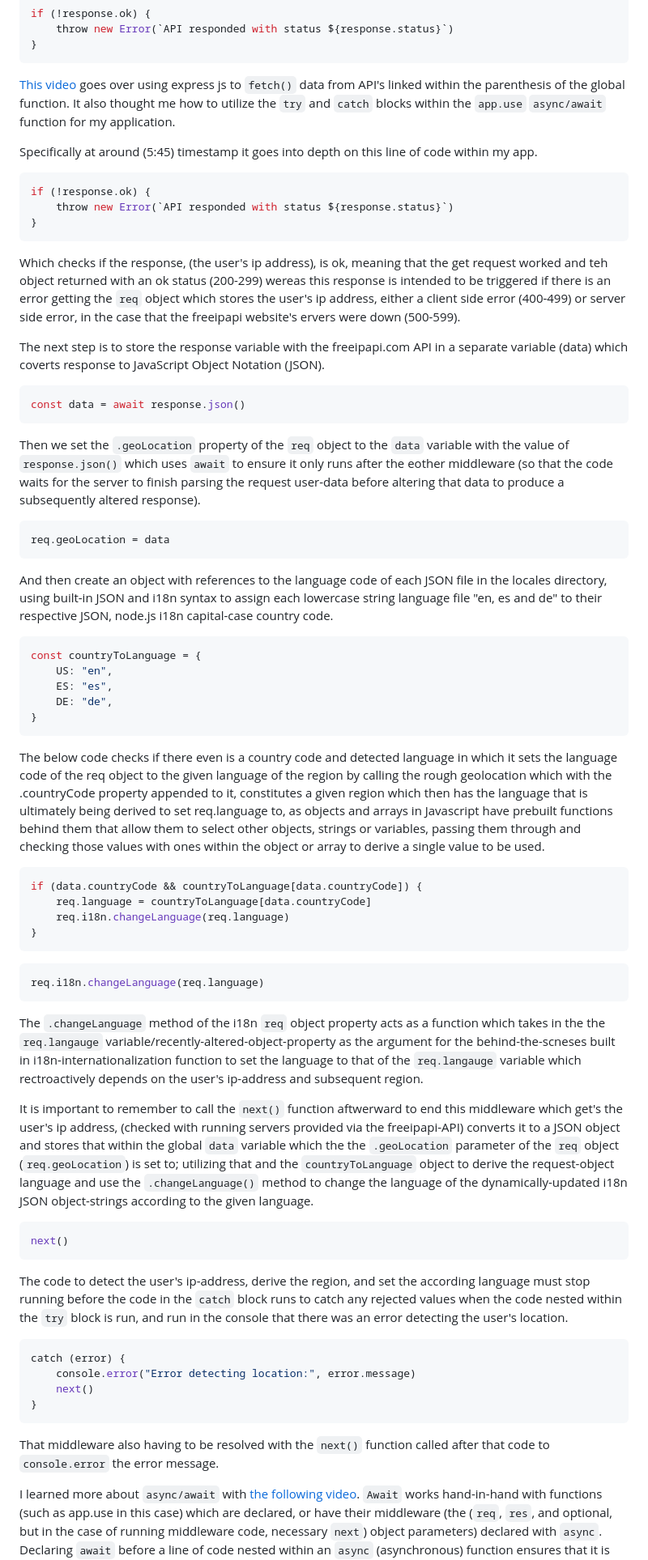
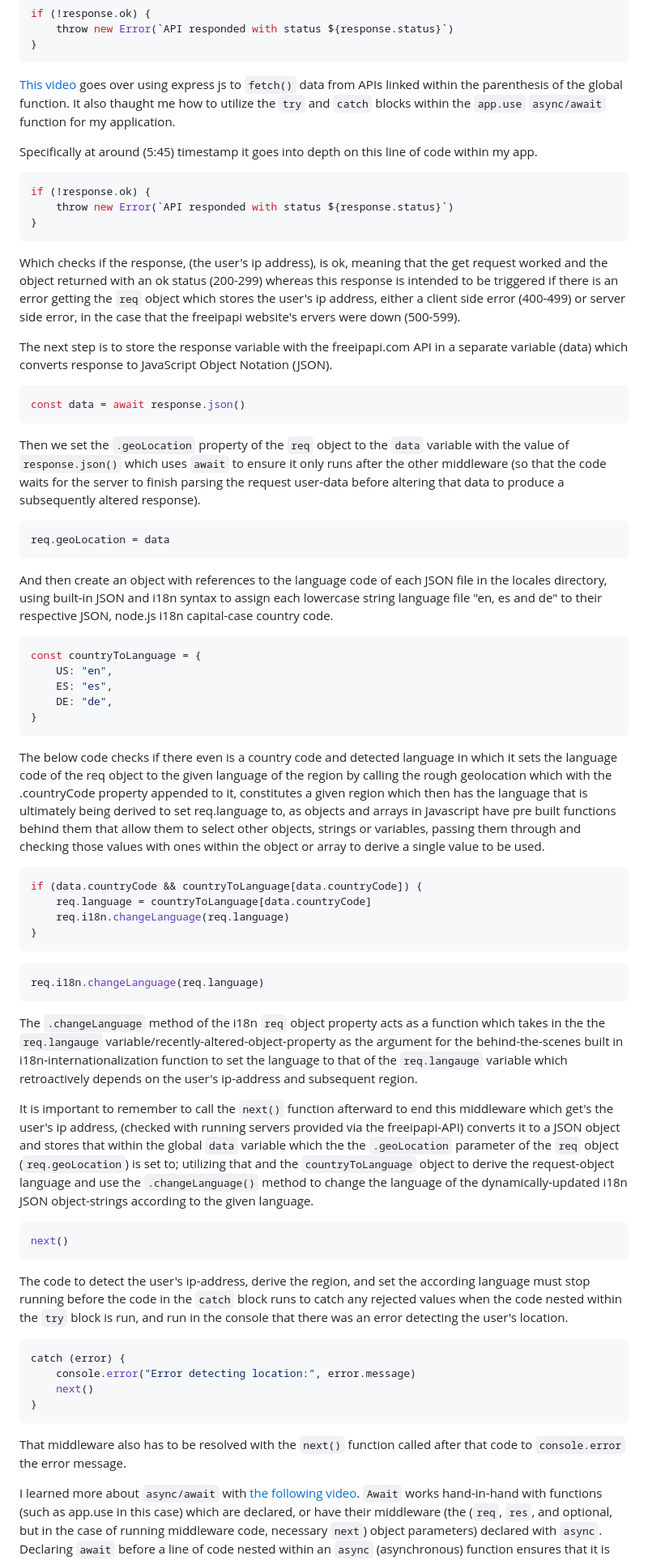
Before and after one commit to jacobl3371/sep11-freedom-project, a Markdown page: blog/entry03.md, the part around one of its changes. Shown at 81% size. GitHub-like rendering.

````diff
--- a/blog/entry03.md
+++ b/blog/entry03.md
@@ -153,7 +153,7 @@ if (!response.ok) {
 }
 ```
 
-[This video](https://www.youtube.com/watch?v=37vxWr0WgQk) goes over using express js to ```fetch()``` data from API's linked within the parenthesis of the global function. It also thought me how to utilize the ```try``` and ```catch``` blocks within the ```app.use``` ```async/await``` function for my application.
+[This video](https://www.youtube.com/watch?v=37vxWr0WgQk) goes over using express js to ```fetch()``` data from APIs linked within the parenthesis of the global function. It also thaught me how to utilize the ```try``` and ```catch``` blocks within the ```app.use``` ```async/await``` function for my application.
 
 Specifically at around (5:45) timestamp it goes into depth on this line of code within my app.
 
@@ -163,15 +163,15 @@ if (!response.ok) {
 }
 ```
 
-Which checks if the response, (the user's ip address), is ok, meaning that the get request worked and teh object returned with an ok status (200-299) wereas this response is intended to be triggered if there is an error getting the ```req``` object which stores the user's ip address, either a client side error (400-499) or server side error, in the case that the freeipapi website's ervers were down (500-599).
+Which checks if the response, (the user's ip address), is ok, meaning that the get request worked and the object returned with an ok status (200-299) whereas this response is intended to be triggered if there is an error getting the ```req``` object which stores the user's ip address, either a client side error (400-499) or server side error, in the case that the freeipapi website's ervers were down (500-599).
 
-The next step is to store the response variable with the freeipapi.com API in a separate variable (data) which coverts response to JavaScript Object Notation (JSON).
+The next step is to store the response variable with the freeipapi.com API in a separate variable (data) which converts response to JavaScript Object Notation (JSON).
 
 ```js
 const data = await response.json()
 ```
 
-Then we set the ```.geoLocation``` property of the ```req``` object to the ```data``` variable with the value of ```response.json()``` which uses ```await``` to ensure it only runs after the eother middleware (so that the code waits for the server to finish parsing the request user-data before altering that data to produce a subsequently altered response).
+Then we set the ```.geoLocation``` property of the ```req``` object to the ```data``` variable with the value of ```response.json()``` which uses ```await``` to ensure it only runs after the other middleware (so that the code waits for the server to finish parsing the request user-data before altering that data to produce a subsequently altered response).
 
 ```js
 req.geoLocation = data
@@ -187,7 +187,7 @@ const countryToLanguage = {
 }
 ```
 
-The below code checks if there even is a country code and detected language in which it sets the language code of the req object to the given language of the region by calling the rough geolocation which with the .countryCode property appended to it, constitutes a given region which then has the language that is ultimately being derived to set req.language to, as objects and arrays in Javascript have prebuilt functions behind them that allow them to select other objects, strings or variables, passing them through and checking those values with ones within the object or array to derive a single value to be used.
+The below code checks if there even is a country code and detected language in which it sets the language code of the req object to the given language of the region by calling the rough geolocation which with the .countryCode property appended to it, constitutes a given region which then has the language that is ultimately being derived to set req.language to, as objects and arrays in Javascript have pre built functions behind them that allow them to select other objects, strings or variables, passing them through and checking those values with ones within the object or array to derive a single value to be used.
 
 ```js
 if (data.countryCode && countryToLanguage[data.countryCode]) {
@@ -200,9 +200,9 @@ if (data.countryCode && countryToLanguage[data.countryCode]) {
 req.i18n.changeLanguage(req.language)
 ```
 
-The ```.changeLanguage``` method of the i18n ```req``` object property acts as a function which takes in the the ```req.langauge``` variable/recently-altered-object-property as the argument for the behind-the-scneses built in i18n-internationalization function to set the language to that of the ```req.langauge``` variable which rectroactively depends on the user's ip-address and subsequent region.
+The ```.changeLanguage``` method of the i18n ```req``` object property acts as a function which takes in the the ```req.langauge``` variable/recently-altered-object-property as the argument for the behind-the-scenes built in i18n-internationalization function to set the language to that of the ```req.langauge``` variable which retroactively depends on the user's ip-address and subsequent region.
 
-It is important to remember to call the ```next()``` function aftwerward to end this middleware which get's the user's ip address, (checked with running servers provided via the freeipapi-API) converts it to a JSON object and stores that within the global ```data``` variable which the the ```.geoLocation``` parameter of the ```req``` object (```req.geoLocation```) is set to; utilizing that and the ```countryToLanguage``` object to derive the request-object language and use the ```.changeLanguage()``` method to change the language of the dynamically-updated i18n JSON object-strings according to the given language.
+It is important to remember to call the ```next()``` function afterward to end this middleware which get's the user's ip address, (checked with running servers provided via the freeipapi-API) converts it to a JSON object and stores that within the global ```data``` variable which the the ```.geoLocation``` parameter of the ```req``` object (```req.geoLocation```) is set to; utilizing that and the ```countryToLanguage``` object to derive the request-object language and use the ```.changeLanguage()``` method to change the language of the dynamically-updated i18n JSON object-strings according to the given language.
 
 ```js
 next()
@@ -217,7 +217,7 @@ catch (error) {
 }
 ```
 
-That middleware also having to be resolved with the ```next()``` function called after that code to ```console.error``` the error message.
+That middleware also has to be resolved with the ```next()``` function called after that code to ```console.error``` the error message.
 
 I learned more about ```async/await``` with [the following video](https://www.youtube.com/watch?v=9j1dZwFEJ-c). ```Await``` works hand-in-hand with functions (such as app.use in this case) which are declared, or have their middleware (the (```req```, ```res```, and optional, but in the case of running middleware code, necessary ```next```) object parameters) declared with ```async```. Declaring ```await``` before a line of code nested within an ```async``` (asynchronous) function ensures that it is only run when a promise is met, *a-waiting* until then.
 
````
Also changed, not shown: other parts of blog/entry03.md (+14 -14 lines).
